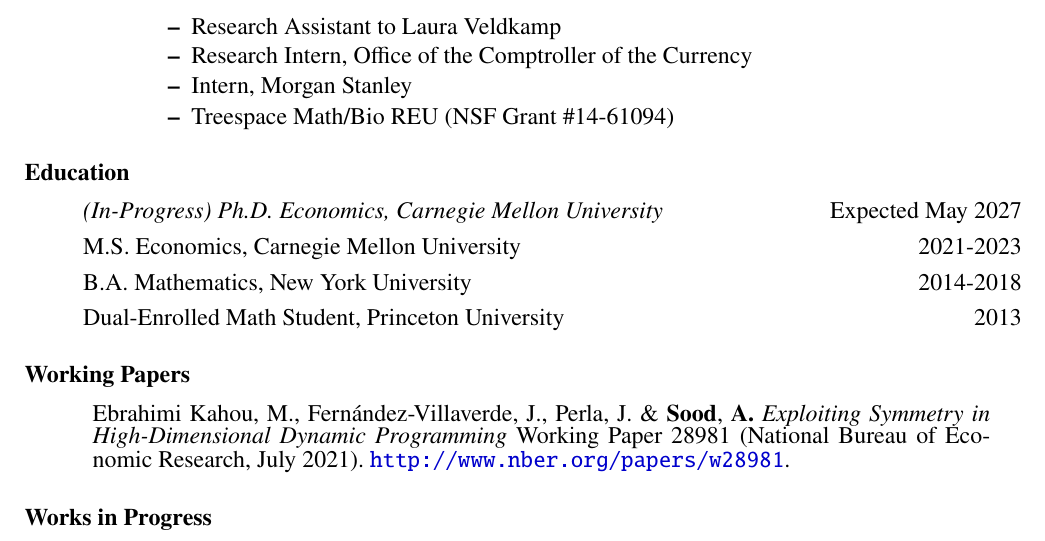
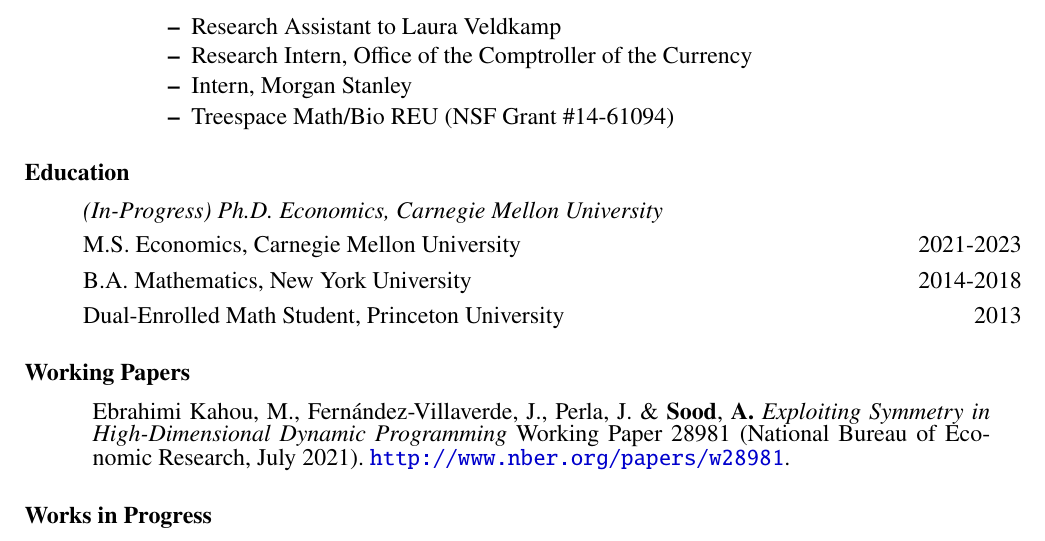
Before and after one commit to arnavs/resume, a LaTeX CV (sood-cv_full.tex): part of page 1 of 2, cut so that both start at the same text. Compiled offline with pdfLaTeX.

Commit message:
Update Oct 10 23, 20:43:15

```diff
--- a/sood-cv_full.tex
+++ b/sood-cv_full.tex
@@ -86,7 +86,7 @@
 
 \subsubsection*{Education}
 \begin{itemize}
-  \item \textit{(In-Progress) Ph.D. Economics, Carnegie Mellon University} \hfill Expected May 2027
+  \item \textit{(In-Progress) Ph.D. Economics, Carnegie Mellon University}
   % \item \hspace{3 em} \textit{Committee:}
   \item M.S. Economics, Carnegie Mellon University \hfill 2021-2023
   \item B.A. Mathematics, New York University \hfill 2014-2018
```
